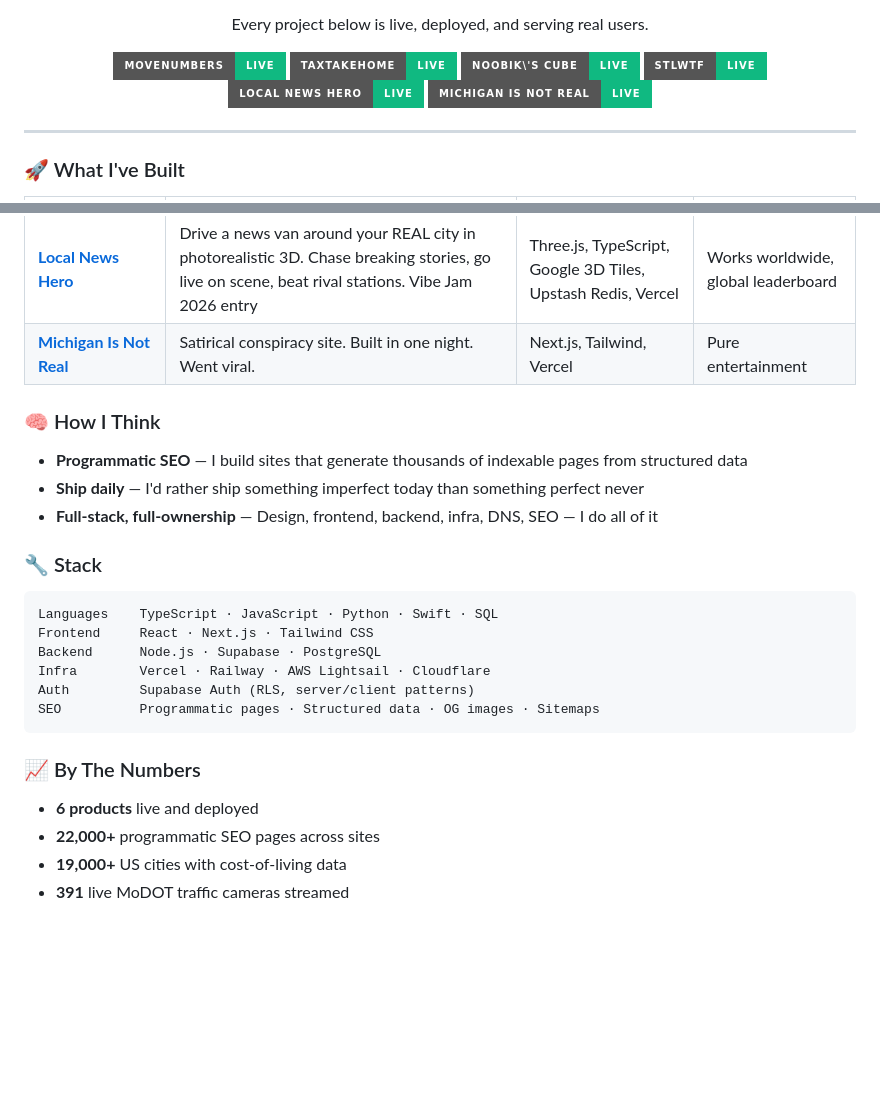
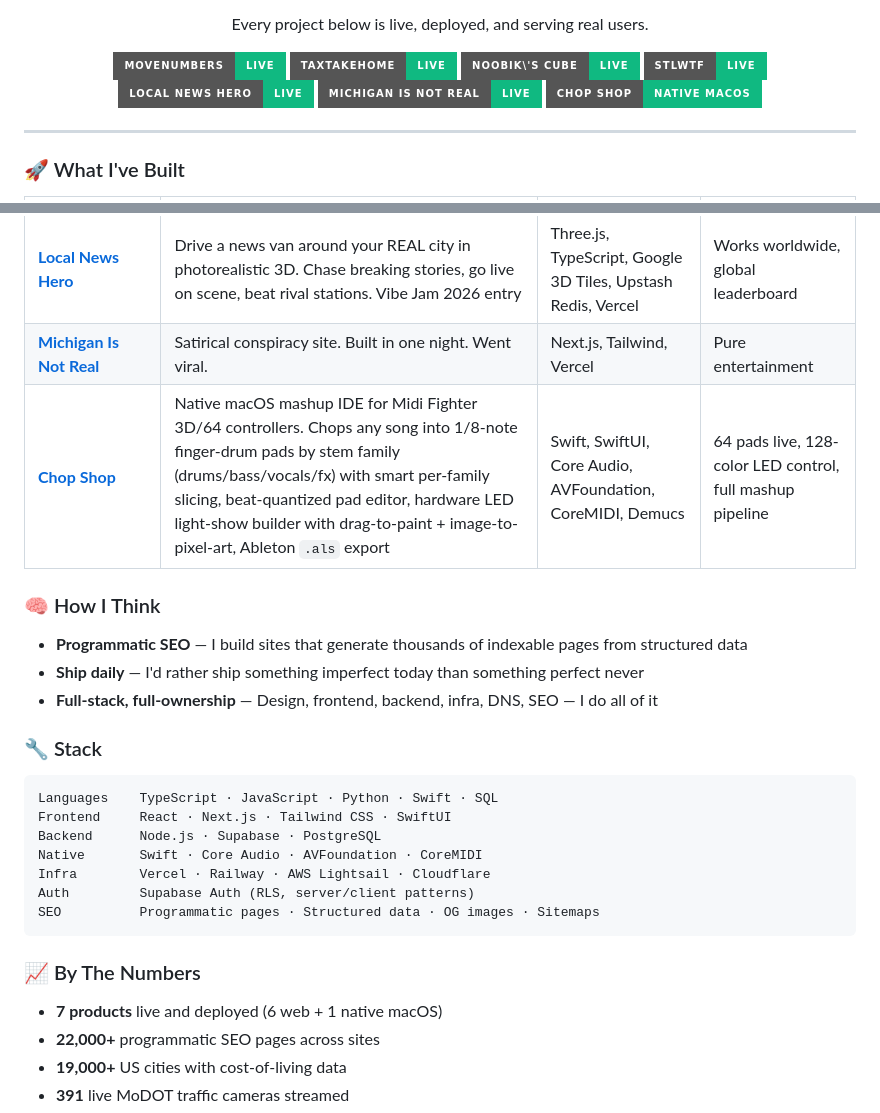
Before and after one commit to clearchaos3/clearchaos3, a Markdown page: README.md, 2 parts joined by grey strips. Rendered like a GitHub page; badges without logos; blank space fills up the shorter version.

Commit message:
Add Chop Shop to portfolio
Native macOS mashup IDE for Midi Fighter 3D/64 controllers.

Co-Authored-By: Claude Opus 4.7 (1M context) <noreply@anthropic.com>

````diff
--- a/README.md
+++ b/README.md
@@ -16,6 +16,7 @@ Every project below is live, deployed, and serving real users.
 <a href="https://stlwtf.com"><img src="https://img.shields.io/badge/STLWTF-live-10B981?style=for-the-badge" /></a>
 <a href="https://localnewshero.com"><img src="https://img.shields.io/badge/Local_News_Hero-live-10B981?style=for-the-badge" /></a>
 <a href="https://michiganisnotreal.com"><img src="https://img.shields.io/badge/Michigan_Is_Not_Real-live-10B981?style=for-the-badge" /></a>
+<a href="https://github.com/clearchaos3/chop-shop"><img src="https://img.shields.io/badge/Chop_Shop-native_macOS-10B981?style=for-the-badge" /></a>
 
 </div>
 
@@ -31,6 +32,7 @@ Every project below is live, deployed, and serving real users.
 | **[STLWTF](https://stlwtf.com)** | Missouri situational awareness dashboard — live traffic cameras, police scanner, weather, crashes, news, air traffic. 391 MoDOT cameras, 19 real-time data sources | Vanilla JS, Vercel Serverless, Cloudflare Workers | 391 live cameras, statewide coverage |
 | **[Local News Hero](https://localnewshero.com)** | Drive a news van around your REAL city in photorealistic 3D. Chase breaking stories, go live on scene, beat rival stations. Vibe Jam 2026 entry | Three.js, TypeScript, Google 3D Tiles, Upstash Redis, Vercel | Works worldwide, global leaderboard |
 | **[Michigan Is Not Real](https://michiganisnotreal.com)** | Satirical conspiracy site. Built in one night. Went viral. | Next.js, Tailwind, Vercel | Pure entertainment |
+| **[Chop Shop](https://github.com/clearchaos3/chop-shop)** | Native macOS mashup IDE for Midi Fighter 3D/64 controllers. Chops any song into 1/8-note finger-drum pads by stem family (drums/bass/vocals/fx) with smart per-family slicing, beat-quantized pad editor, hardware LED light-show builder with drag-to-paint + image-to-pixel-art, Ableton `.als` export | Swift, SwiftUI, Core Audio, AVFoundation, CoreMIDI, Demucs | 64 pads live, 128-color LED control, full mashup pipeline |
 
 ### 🧠 How I Think
 
@@ -42,8 +44,9 @@ Every project below is live, deployed, and serving real users.
 
 ```
 Languages    TypeScript · JavaScript · Python · Swift · SQL
-Frontend     React · Next.js · Tailwind CSS
+Frontend     React · Next.js · Tailwind CSS · SwiftUI
 Backend      Node.js · Supabase · PostgreSQL
+Native       Swift · Core Audio · AVFoundation · CoreMIDI
 Infra        Vercel · Railway · AWS Lightsail · Cloudflare
 Auth         Supabase Auth (RLS, server/client patterns)
 SEO          Programmatic pages · Structured data · OG images · Sitemaps
@@ -51,7 +54,7 @@ SEO          Programmatic pages · Structured data · OG images · Sitemaps
 
 ### 📈 By The Numbers
 
-- **6 products** live and deployed
+- **7 products** live and deployed (6 web + 1 native macOS)
 - **22,000+** programmatic SEO pages across sites
 - **19,000+** US cities with cost-of-living data
 - **391** live MoDOT traffic cameras streamed
````
